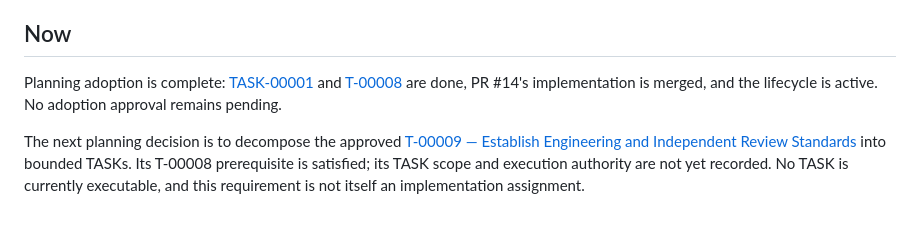
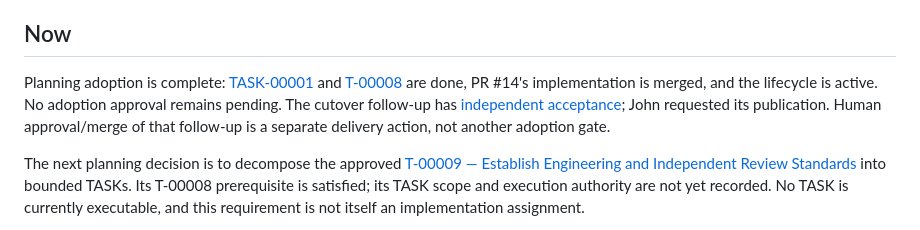
Before and after one commit to johnnickell/project-symfony, a Markdown page: planning/tickets/BOARD.md, the part around the change. Drawn GitHub-style.

```diff
--- a/planning/tickets/BOARD.md
+++ b/planning/tickets/BOARD.md
@@ -17,7 +17,9 @@ sorts earlier. Follow [CONVENTIONS.md](../CONVENTIONS.md) for authority, blocker
 
 Planning adoption is complete: [TASK-00001](../tasks/00001-TASK.md#cutover-and-closeout) and
 [T-00008](00008-TICKET.md#explicit-closeout-review) are done, PR #14's implementation is merged, and the lifecycle
-is active. No adoption approval remains pending.
+is active. No adoption approval remains pending. The cutover follow-up has
+[independent acceptance](../tasks/00001-TASK.md#independent-cutover-acceptance); John requested its publication.
+Human approval/merge of that follow-up is a separate delivery action, not another adoption gate.
 
 The next planning decision is to decompose the approved
 [T-00009 — Establish Engineering and Independent Review Standards](00009-TICKET.md) into bounded TASKs.
```
Also changed, not shown: planning/tasks/00001-TASK.md (+56 -2 lines), planning/tickets/00008-TICKET.md (+2 -0 lines).
